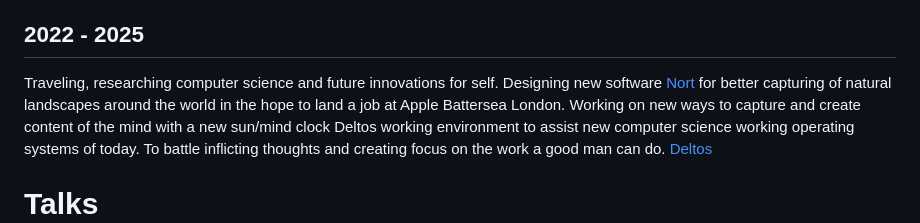
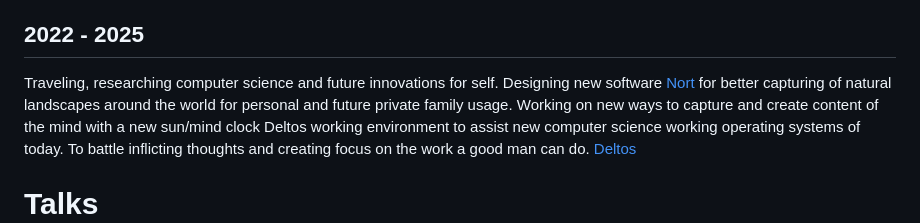
Before and after one commit to kalv/kalv, a Markdown page: cv/index.md, the part around the change. GitHub-like rendering.

Commit message:
No Apple hope

```diff
--- a/cv/index.md
+++ b/cv/index.md
@@ -166,7 +166,7 @@ During pandemic, introduced correct practises for developers to work remotely en
 
 ## 2022 - 2025
 Traveling, researching computer science and future innovations for self.
-Designing new software [Nort](/nort) for better capturing of natural landscapes around the world in the hope to land a job at Apple Battersea London.
+Designing new software [Nort](/nort) for better capturing of natural landscapes around the world for personal and future private family usage.
 Working on new ways to capture and create content of the mind with a new sun/mind clock Deltos working environment to assist new computer science working operating systems of today. To battle inflicting thoughts and creating focus on the work a good man can do. [Deltos](/deltos)
 
 # Talks
```
